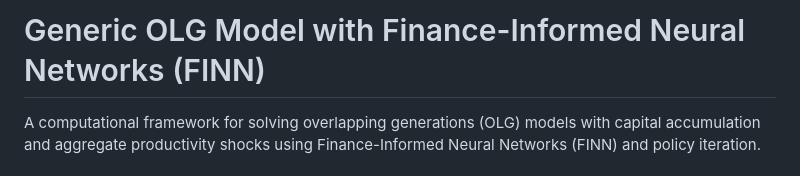
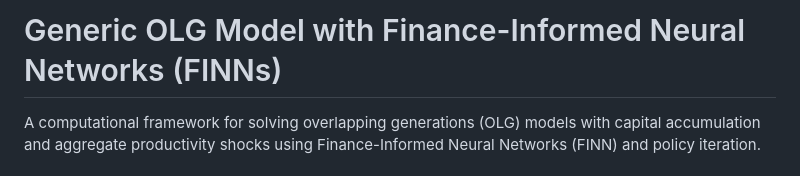
Before and after one commit to kpmott/Mott_OLG_FINNs, a Markdown page: README.md, the part around the change. Rendered like a GitHub page.

Commit message:
Fix typo in project title in README.md

```diff
--- a/README.md
+++ b/README.md
@@ -1,4 +1,4 @@
-# Generic OLG Model with Finance-Informed Neural Networks (FINN)
+# Generic OLG Model with Finance-Informed Neural Networks (FINNs)
 
 A computational framework for solving overlapping generations (OLG) models with capital accumulation and aggregate productivity shocks using Finance-Informed Neural Networks (FINN) and policy iteration.
 
```
